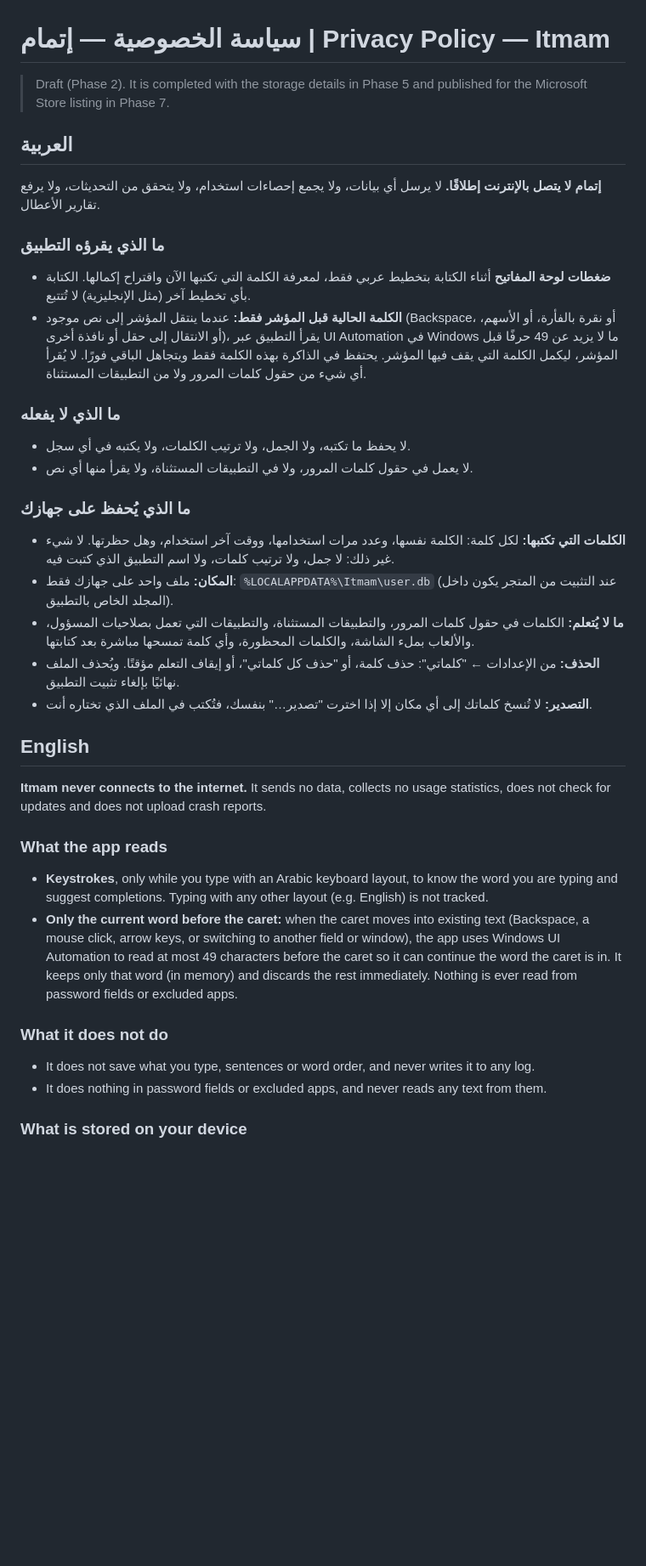
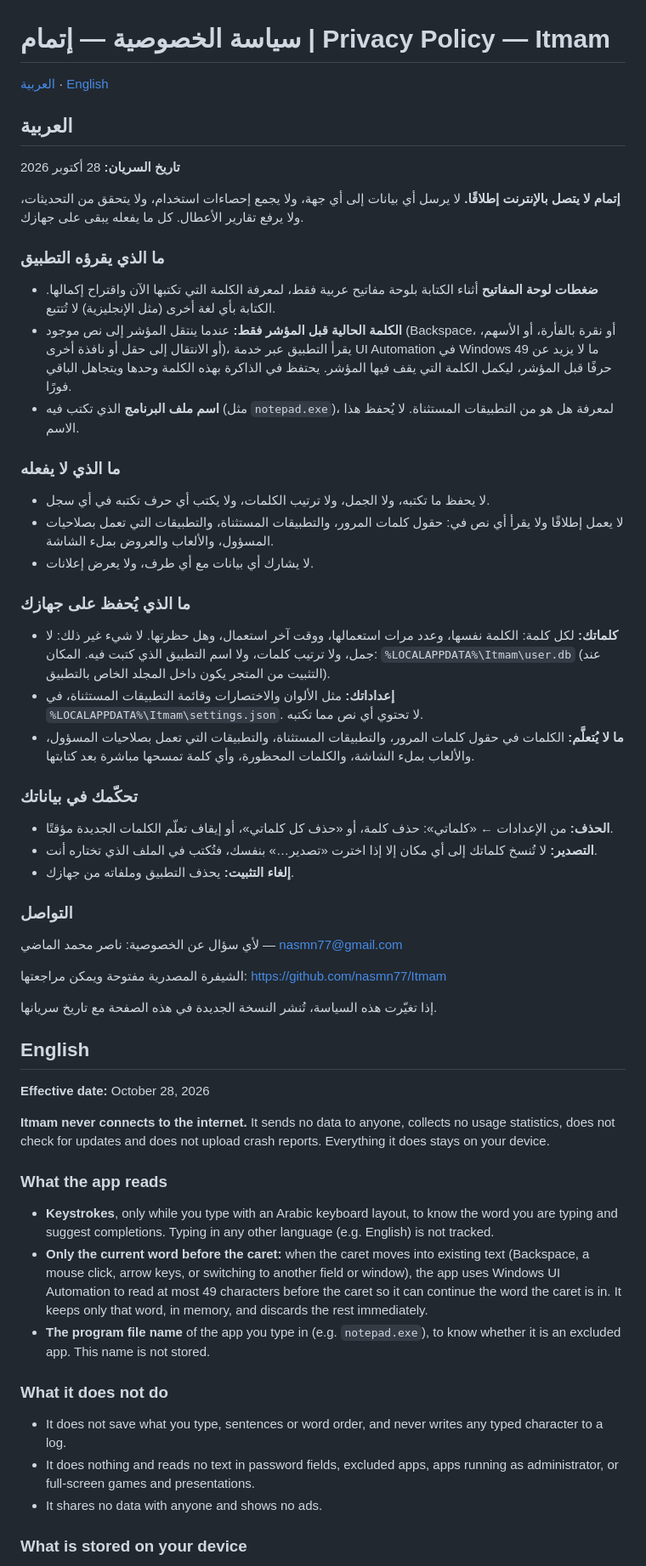
Before and after one commit to nasmn77/Itmam, a Markdown page: docs/PRIVACY.md, the part around one of its changes. Shown at 85% size. Drawn GitHub-style; blank space fills up the shorter version.

```diff
--- a/docs/PRIVACY.md
+++ b/docs/PRIVACY.md
@@ -1,37 +1,66 @@
 # سياسة الخصوصية — إتمام | Privacy Policy — Itmam
 
-> Draft (Phase 2). It is completed with the storage details in Phase 5 and published for the
-> Microsoft Store listing in Phase 7.
+[العربية](#العربية) · [English](#english)
+
+<div dir="rtl">
 
 ## العربية
 
-**إتمام لا يتصل بالإنترنت إطلاقًا.** لا يرسل أي بيانات، ولا يجمع إحصاءات استخدام، ولا يتحقق من التحديثات، ولا يرفع تقارير الأعطال.
+**تاريخ السريان:** 28 أكتوبر 2026
+
+**إتمام لا يتصل بالإنترنت إطلاقًا.** لا يرسل أي بيانات إلى أي جهة، ولا يجمع إحصاءات استخدام، ولا يتحقق من التحديثات، ولا يرفع تقارير الأعطال. كل ما يفعله يبقى على جهازك.
 
 ### ما الذي يقرؤه التطبيق
-- **ضغطات لوحة المفاتيح** أثناء الكتابة بتخطيط عربي فقط، لمعرفة الكلمة التي تكتبها الآن واقتراح إكمالها. الكتابة بأي تخطيط آخر (مثل الإنجليزية) لا تُتتبع.
-- **الكلمة الحالية قبل المؤشر فقط:** عندما ينتقل المؤشر إلى نص موجود (Backspace، أو نقرة بالفأرة، أو الأسهم، أو الانتقال إلى حقل أو نافذة أخرى)، يقرأ التطبيق عبر UI Automation في Windows ما لا يزيد عن 49 حرفًا قبل المؤشر، ليكمل الكلمة التي يقف فيها المؤشر. يحتفظ في الذاكرة بهذه الكلمة فقط ويتجاهل الباقي فورًا. لا يُقرأ أي شيء من حقول كلمات المرور ولا من التطبيقات المستثناة.
+
+- **ضغطات لوحة المفاتيح** أثناء الكتابة بلوحة مفاتيح عربية فقط، لمعرفة الكلمة التي تكتبها الآن واقتراح إكمالها. الكتابة بأي لغة أخرى (مثل الإنجليزية) لا تُتتبع.
+- **الكلمة الحالية قبل المؤشر فقط:** عندما ينتقل المؤشر إلى نص موجود (Backspace، أو نقرة بالفأرة، أو الأسهم، أو الانتقال إلى حقل أو نافذة أخرى)، يقرأ التطبيق عبر خدمة UI Automation في Windows ما لا يزيد عن 49 حرفًا قبل المؤشر، ليكمل الكلمة التي يقف فيها المؤشر. يحتفظ في الذاكرة بهذه الكلمة وحدها ويتجاهل الباقي فورًا.
+- **اسم ملف البرنامج** الذي تكتب فيه (مثل `notepad.exe`)، لمعرفة هل هو من التطبيقات المستثناة. لا يُحفظ هذا الاسم.
 
 ### ما الذي لا يفعله
-- لا يحفظ ما تكتبه، ولا الجمل، ولا ترتيب الكلمات، ولا يكتبه في أي سجل.
-- لا يعمل في حقول كلمات المرور، ولا في التطبيقات المستثناة، ولا يقرأ منها أي نص.
+
+- لا يحفظ ما تكتبه، ولا الجمل، ولا ترتيب الكلمات، ولا يكتب أي حرف تكتبه في أي سجل.
+- لا يعمل إطلاقًا ولا يقرأ أي نص في: حقول كلمات المرور، والتطبيقات المستثناة، والتطبيقات التي تعمل بصلاحيات المسؤول، والألعاب والعروض بملء الشاشة.
+- لا يشارك أي بيانات مع أي طرف، ولا يعرض إعلانات.
 
 ### ما الذي يُحفظ على جهازك
-- **الكلمات التي تكتبها:** لكل كلمة: الكلمة نفسها، وعدد مرات استخدامها، ووقت آخر استخدام، وهل حظرتها. لا شيء غير ذلك: لا جمل، ولا ترتيب كلمات، ولا اسم التطبيق الذي كتبت فيه.
-- **المكان:** ملف واحد على جهازك فقط: `%LOCALAPPDATA%\Itmam\user.db` (عند التثبيت من المتجر يكون داخل المجلد الخاص بالتطبيق).
-- **ما لا يُتعلم:** الكلمات في حقول كلمات المرور، والتطبيقات المستثناة، والتطبيقات التي تعمل بصلاحيات المسؤول، والألعاب بملء الشاشة، والكلمات المحظورة، وأي كلمة تمسحها مباشرة بعد كتابتها.
-- **الحذف:** من الإعدادات ← "كلماتي": حذف كلمة، أو "حذف كل كلماتي"، أو إيقاف التعلم مؤقتًا. ويُحذف الملف نهائيًا بإلغاء تثبيت التطبيق.
-- **التصدير:** لا تُنسخ كلماتك إلى أي مكان إلا إذا اخترت "تصدير…" بنفسك، فتُكتب في الملف الذي تختاره أنت.
+
+- **كلماتك:** لكل كلمة: الكلمة نفسها، وعدد مرات استعمالها، ووقت آخر استعمال، وهل حظرتها. لا شيء غير ذلك: لا جمل، ولا ترتيب كلمات، ولا اسم التطبيق الذي كتبت فيه.
+  المكان: `%LOCALAPPDATA%\Itmam\user.db` (عند التثبيت من المتجر يكون داخل المجلد الخاص بالتطبيق).
+- **إعداداتك:** مثل الألوان والاختصارات وقائمة التطبيقات المستثناة، في `%LOCALAPPDATA%\Itmam\settings.json`. لا تحتوي أي نص مما تكتبه.
+- **ما لا يُتعلَّم:** الكلمات في حقول كلمات المرور، والتطبيقات المستثناة، والتطبيقات التي تعمل بصلاحيات المسؤول، والألعاب بملء الشاشة، والكلمات المحظورة، وأي كلمة تمسحها مباشرة بعد كتابتها.
+
+### تحكّمك في بياناتك
+
+- **الحذف:** من الإعدادات ← «كلماتي»: حذف كلمة، أو «حذف كل كلماتي»، أو إيقاف تعلّم الكلمات الجديدة مؤقتًا.
+- **التصدير:** لا تُنسخ كلماتك إلى أي مكان إلا إذا اخترت «تصدير…» بنفسك، فتُكتب في الملف الذي تختاره أنت.
+- **إلغاء التثبيت:** يحذف التطبيق وملفاته من جهازك.
+
+### التواصل
+
+لأي سؤال عن الخصوصية: ناصر محمد الماضي — nasmn77@gmail.com
+
+الشيفرة المصدرية مفتوحة ويمكن مراجعتها: https://github.com/nasmn77/Itmam
+
+إذا تغيّرت هذه السياسة، تُنشر النسخة الجديدة في هذه الصفحة مع تاريخ سريانها.
+
+</div>
 
 ## English
 
-**Itmam never connects to the internet.** It sends no data, collects no usage statistics, does not check for updates and does not upload crash reports.
+**Effective date:** October 28, 2026
+
+**Itmam never connects to the internet.** It sends no data to anyone, collects no usage statistics, does not check for updates and does not upload crash reports. Everything it does stays on your device.
 
 ### What the app reads
-- **Keystrokes**, only while you type with an Arabic keyboard layout, to know the word you are typing and suggest completions. Typing with any other layout (e.g. English) is not tracked.
-- **Only the current word before the caret:** when the caret moves into existing text (Backspace, a mouse click, arrow keys, or switching to another field or window), the app uses Windows UI Automation to read at most 49 characters before the caret so it can continue the word the caret is in. It keeps only that word (in memory) and discards the rest immediately. Nothing is ever read from password fields or excluded apps.
+
+- **Keystrokes**, only while you type with an Arabic keyboard layout, to know the word you are typing and suggest completions. Typing in any other language (e.g. English) is not tracked.
+- **Only the current word before the caret:** when the caret moves into existing text (Backspace, a mouse click, arrow keys, or switching to another field or window), the app uses Windows UI Automation to read at most 49 characters before the caret so it can continue the word the caret is in. It keeps only that word, in memory, and discards the rest immediately.
+- **The program file name** of the app you type in (e.g. `notepad.exe`), to know whether it is an excluded app. This name is not stored.
 
 ### What it does not do
-- It does not save what you type, sentences or word order, and never writes it to any log.
-- It does nothing in password fields or excluded apps, and never reads any text from them.
+
+- It does not save what you type, sentences or word order, and never writes any typed character to a log.
+- It does nothing and reads no text in password fields, excluded apps, apps running as administrator, or full-screen games and presentations.
+- It shares no data with anyone and shows no ads.
 
 ### What is stored on your device
```
Also changed, not shown: other parts of docs/PRIVACY.md (+17 -3 lines), README.ar.md (added, +80 -0 lines), README.md (added, +76 -0 lines).
